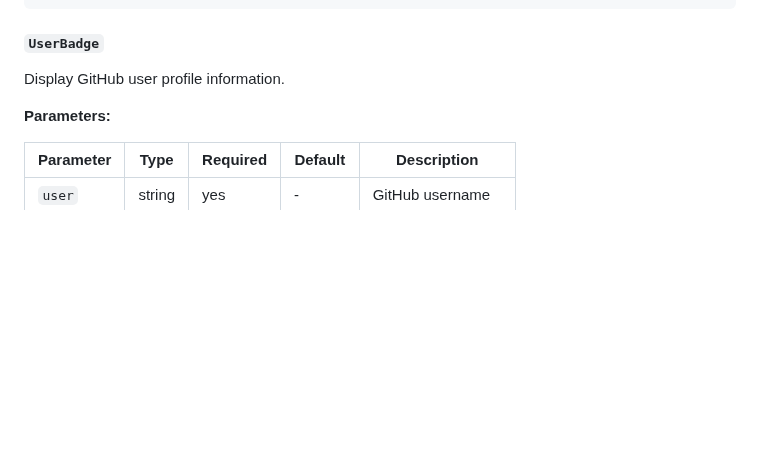
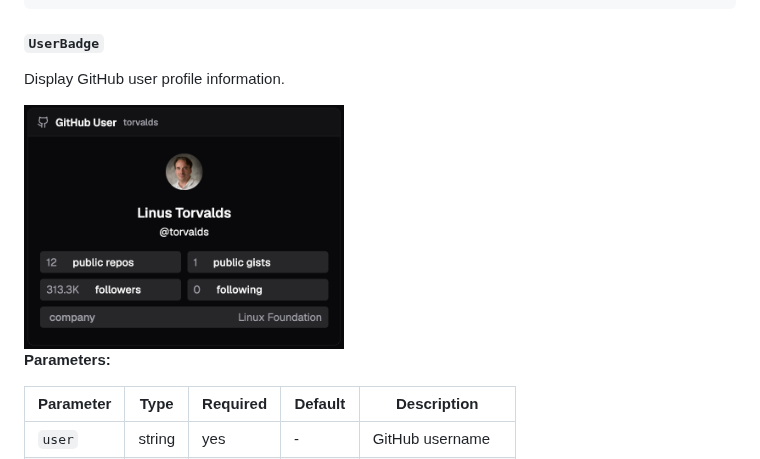
Before and after one commit to dashfy/dashfy-ext-github, a Markdown page: README.md, the part around the change. Drawn GitHub-style; pictures changed too: preview/github.UserBadge.png (added); blank space fills up the shorter version.

Commit message:
docs: add UserBadge widget preview image to README.md

```diff
--- a/README.md
+++ b/README.md
@@ -235,6 +235,8 @@ Display repository information with stats (stars, forks, issues).
 #### `UserBadge`
 
 Display GitHub user profile information.
+
+<img src="./preview/github.UserBadge.png" alt="UserBadge widget preview" width="320" />
 
 **Parameters:**
 
```
